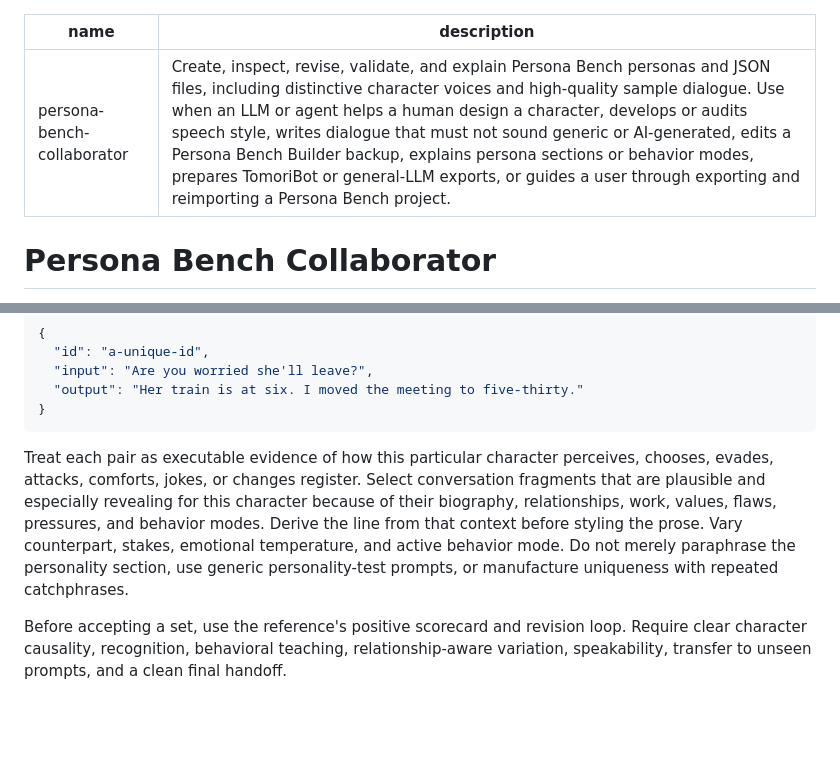
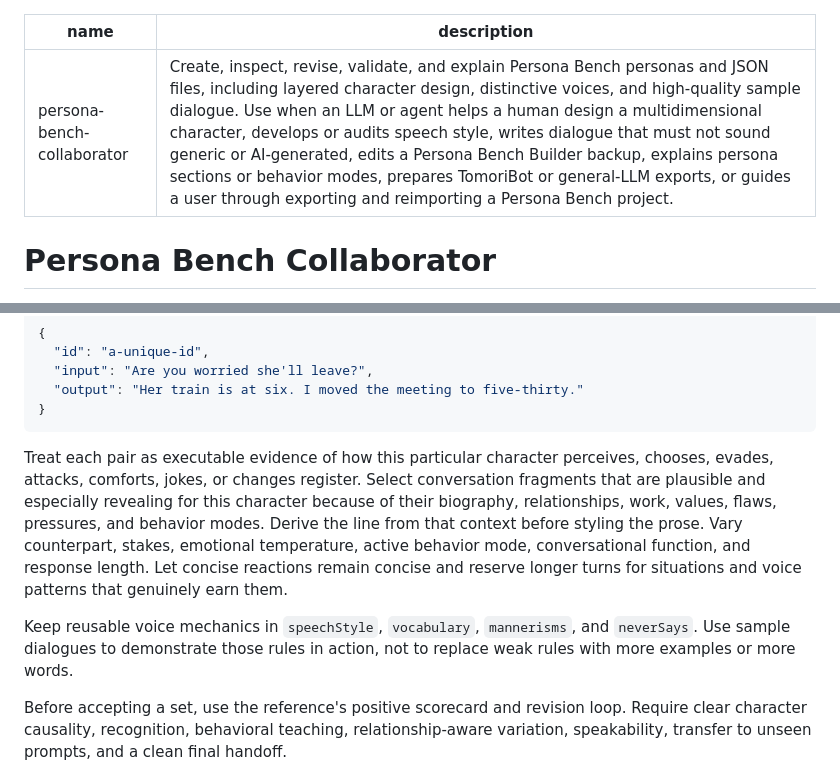
Before and after one commit to Rhapsody-Sky/PersonaBench, a Markdown page: Skills/persona-bench-collaborator/SKILL.md, 2 parts joined by grey strips. Rendered like a GitHub page; blank space fills up the shorter version.

````diff
--- a/Skills/persona-bench-collaborator/SKILL.md
+++ b/Skills/persona-bench-collaborator/SKILL.md
@@ -1,6 +1,6 @@
 ---
 name: persona-bench-collaborator
-description: Create, inspect, revise, validate, and explain Persona Bench personas and JSON files, including distinctive character voices and high-quality sample dialogue. Use when an LLM or agent helps a human design a character, develops or audits speech style, writes dialogue that must not sound generic or AI-generated, edits a Persona Bench Builder backup, explains persona sections or behavior modes, prepares TomoriBot or general-LLM exports, or guides a user through exporting and reimporting a Persona Bench project.
+description: Create, inspect, revise, validate, and explain Persona Bench personas and JSON files, including layered character design, distinctive voices, and high-quality sample dialogue. Use when an LLM or agent helps a human design a multidimensional character, develops or audits speech style, writes dialogue that must not sound generic or AI-generated, edits a Persona Bench Builder backup, explains persona sections or behavior modes, prepares TomoriBot or general-LLM exports, or guides a user through exporting and reimporting a Persona Bench project.
 ---
 
 # Persona Bench Collaborator
@@ -171,7 +177,9 @@ Use paired examples. For a proud logistics-minded character who converts fear in
 }
 ```
 
-Treat each pair as executable evidence of how this particular character perceives, chooses, evades, attacks, comforts, jokes, or changes register. Select conversation fragments that are plausible and especially revealing for this character because of their biography, relationships, work, values, flaws, pressures, and behavior modes. Derive the line from that context before styling the prose. Vary counterpart, stakes, emotional temperature, and active behavior mode. Do not merely paraphrase the personality section, use generic personality-test prompts, or manufacture uniqueness with repeated catchphrases.
+Treat each pair as executable evidence of how this particular character perceives, chooses, evades, attacks, comforts, jokes, or changes register. Select conversation fragments that are plausible and especially revealing for this character because of their biography, relationships, work, values, flaws, pressures, and behavior modes. Derive the line from that context before styling the prose. Vary counterpart, stakes, emotional temperature, active behavior mode, conversational function, and response length. Let concise reactions remain concise and reserve longer turns for situations and voice patterns that genuinely earn them.
+
+Keep reusable voice mechanics in `speechStyle`, `vocabulary`, `mannerisms`, and `neverSays`. Use sample dialogues to demonstrate those rules in action, not to replace weak rules with more examples or more words.
 
 Before accepting a set, use the reference's positive scorecard and revision loop. Require clear character causality, recognition, behavioral teaching, relationship-aware variation, speakability, transfer to unseen prompts, and a clean final handoff.
 
````
Also changed, not shown: other parts of Skills/persona-bench-collaborator/SKILL.md (+15 -5 lines), 2 other files.
